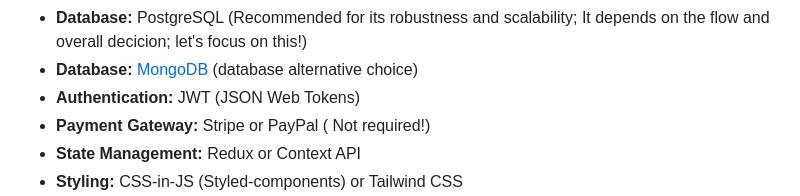
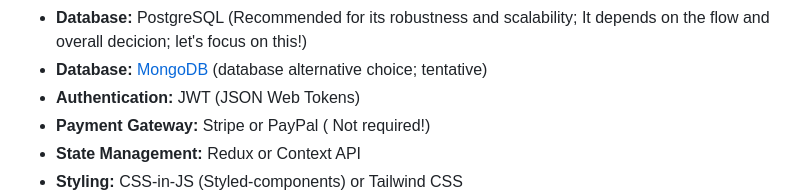
Before and after one commit to flexycode/CTINFMGL_FINAL_PROJECT, a Markdown page: README.md, the part around one of its changes. Drawn GitHub-style.

```diff
--- a/README.md
+++ b/README.md
@@ -54,5 +54,5 @@ The Flight Booking App is a web application designed to simplify the process of
 * **Database:** PostgreSQL (Recommended for its robustness and scalability; It depends on the flow and overall decicion; let's focus on this!)
-* **Database:** [MongoDB](https://www.mongodb.com/) (database alternative choice)
+* **Database:** [MongoDB](https://www.mongodb.com/) (database alternative choice; tentative)
 * **Authentication:** JWT (JSON Web Tokens)
 * **Payment Gateway:** Stripe or PayPal ( Not required!)
 * **State Management:** Redux or Context API
```
Also changed, not shown: other parts of README.md (+3 -3 lines).
